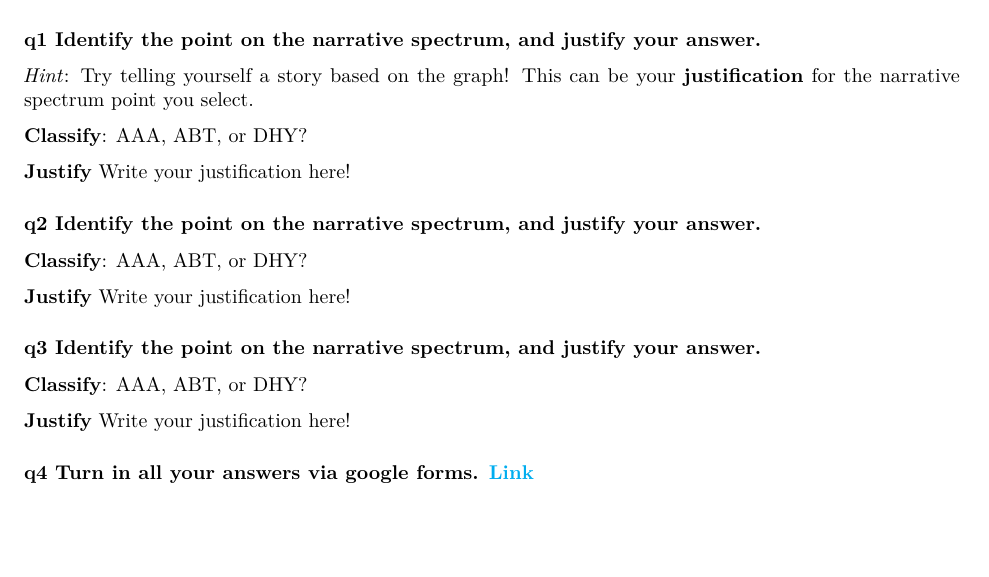
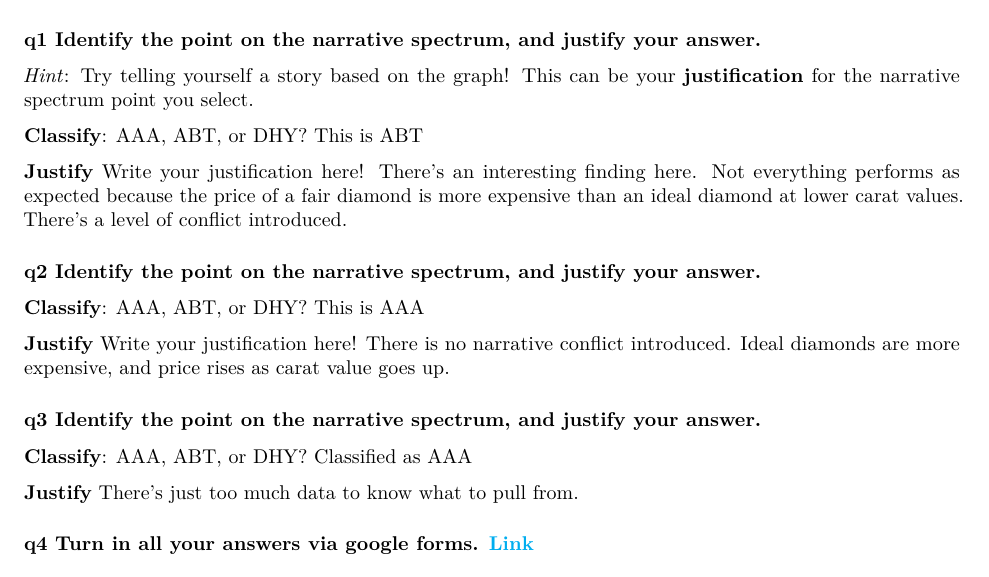
Before and after one commit to QuixoticReconciling/DataScience, an R Markdown document (data-science-curriculum-build/data-science-curriculum-build/exercises_sequenced/d22-e-comm02-story-basics-assignment.Rmd): part of page 2 of 2, cut so that both start at the same text, the shorter picture padded with empty space. Rendered offline with R 4.5, knitr and Pandoc, then LaTeX, with nearby package versions; the code chunks are not run, so their results and figures are left out.

Commit message:
Exercise Complete

```diff
--- a/data-science-curriculum-build/data-science-curriculum-build/exercises_sequenced/d22-e-comm02-story-basics-assignment.Rmd
+++ b/data-science-curriculum-build/data-science-curriculum-build/exercises_sequenced/d22-e-comm02-story-basics-assignment.Rmd
@@ -146,9 +146,12 @@ diamonds %>%
 
 **Classify**:
 AAA, ABT, or DHY?
+This is ABT
 
 **Justify**
 Write your justification here!
+There's an interesting finding here. Not everything performs as expected because the price of a fair diamond is more expensive than an ideal diamond at lower carat values. There's a level of conflict introduced.
+
 
 ### __q2__ Identify the point on the narrative spectrum, and justify your answer.
 
@@ -171,9 +174,11 @@ diamonds %>%
 
 **Classify**:
 AAA, ABT, or DHY?
+This is AAA
 
 **Justify**
 Write your justification here!
+There is no narrative conflict introduced. Ideal diamonds are more expensive, and price rises as carat value goes up.
 
 ### __q3__ Identify the point on the narrative spectrum, and justify your answer.
 
@@ -194,9 +199,10 @@ diamonds %>%
 
 **Classify**:
 AAA, ABT, or DHY?
+Classified as AAA
 
 **Justify**
-Write your justification here!
+There's just too much data to know what to pull from.
 
 ### __q4__ Turn in all your answers via google forms. [Link](https://forms.gle/kHuT5oufUQA7jRWG8)
 
```
